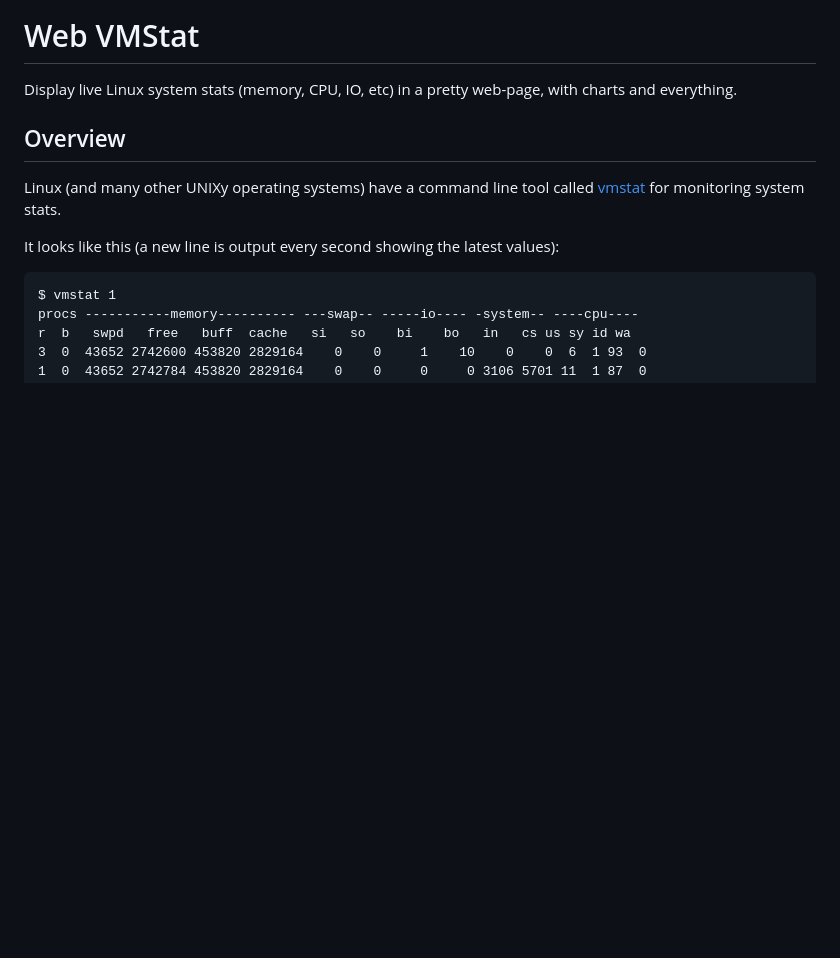
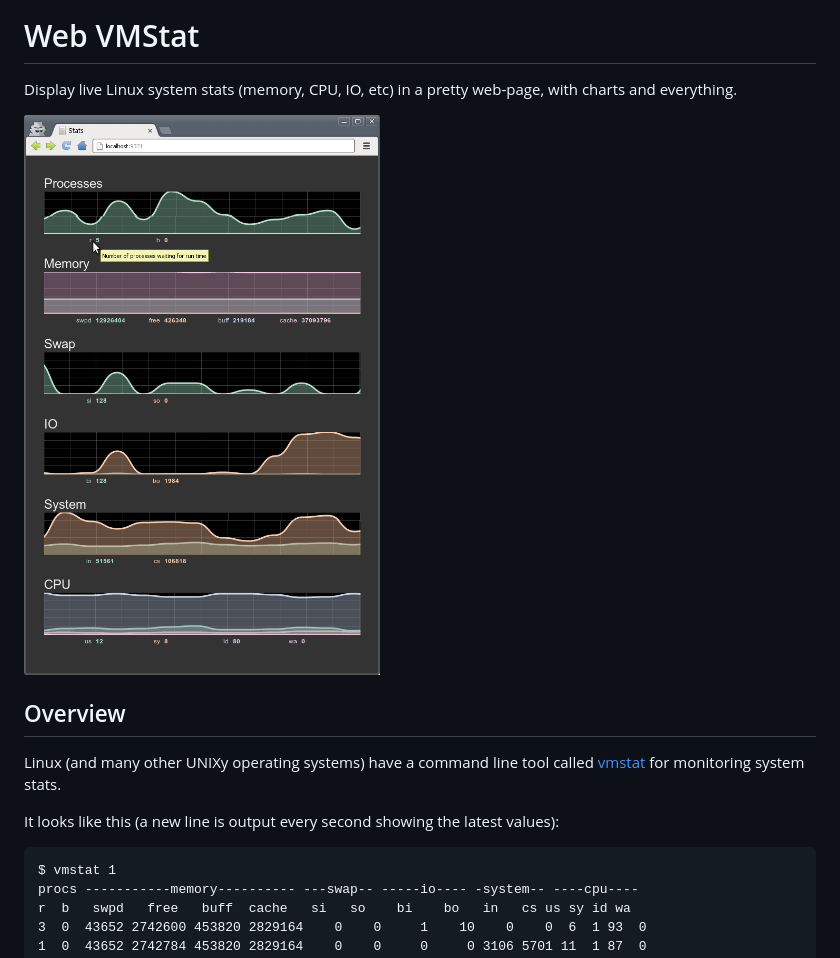
Before and after one commit to joewalnes/web-vmstats, a Markdown page: README.md, the part around the change. GitHub-like rendering; pictures changed too: screenshot.png (added); blank space fills up the shorter version.

Commit message:
screenshot

```diff
--- a/README.md
+++ b/README.md
@@ -3,6 +3,7 @@ Web VMStat
 
 Display live Linux system stats (memory, CPU, IO, etc) in a pretty web-page, with charts and everything.
 
+![Screenshot](https://github.com/joewalnes/web-vmstats/raw/master/screenshot.png)
 
 Overview
 --------
```
